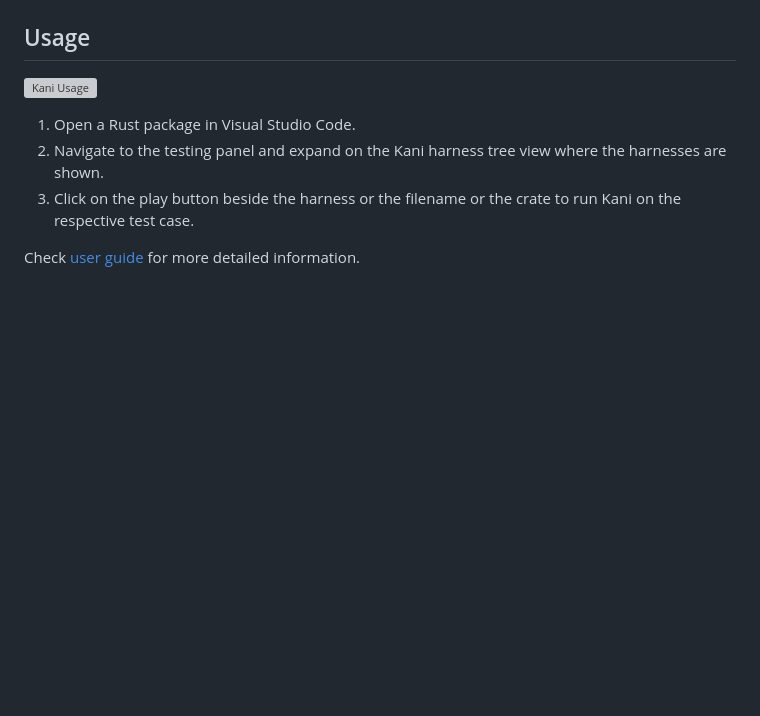
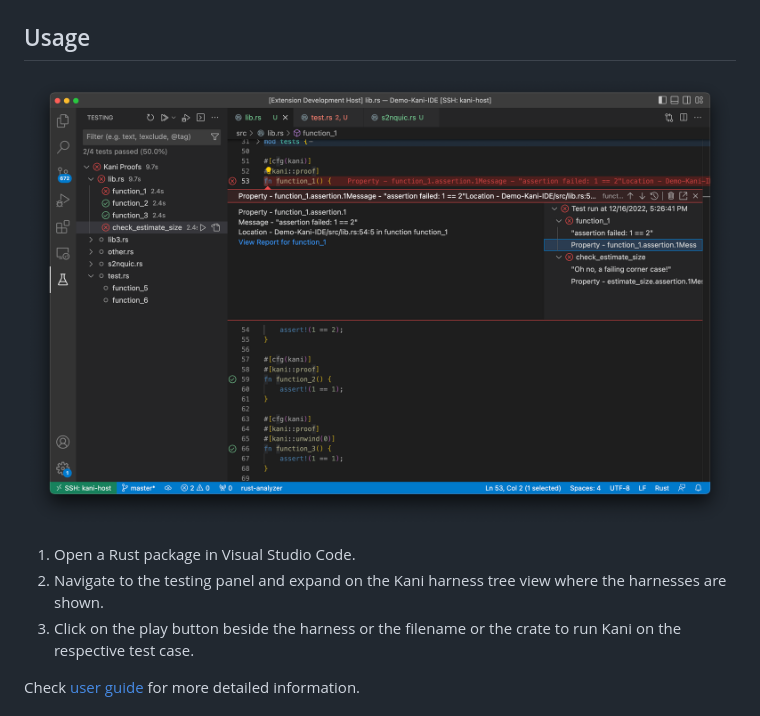
Before and after one commit to model-checking/kani-vscode-extension, a Markdown page: README.md, the part around the change. GitHub-like rendering; pictures changed too: resources/screenshots/kani-demo-mini.png (added); blank space fills up the shorter version; grey boxes are pictures that could not be loaded.

Commit message:
Fix image

```diff
--- a/README.md
+++ b/README.md
@@ -4,7 +4,7 @@ A [Visual Studio Code](https://code.visualstudio.com/) extension that allows use
 
 ## Usage
 
-![Kani Usage](kani-demo.png)
+![Kani Usage](resources/screenshots/kani-demo-mini.png)
 
 1.  Open a Rust package in Visual Studio Code.
 2.  Navigate to the testing panel and expand on the Kani harness tree view where the harnesses are shown.
```
